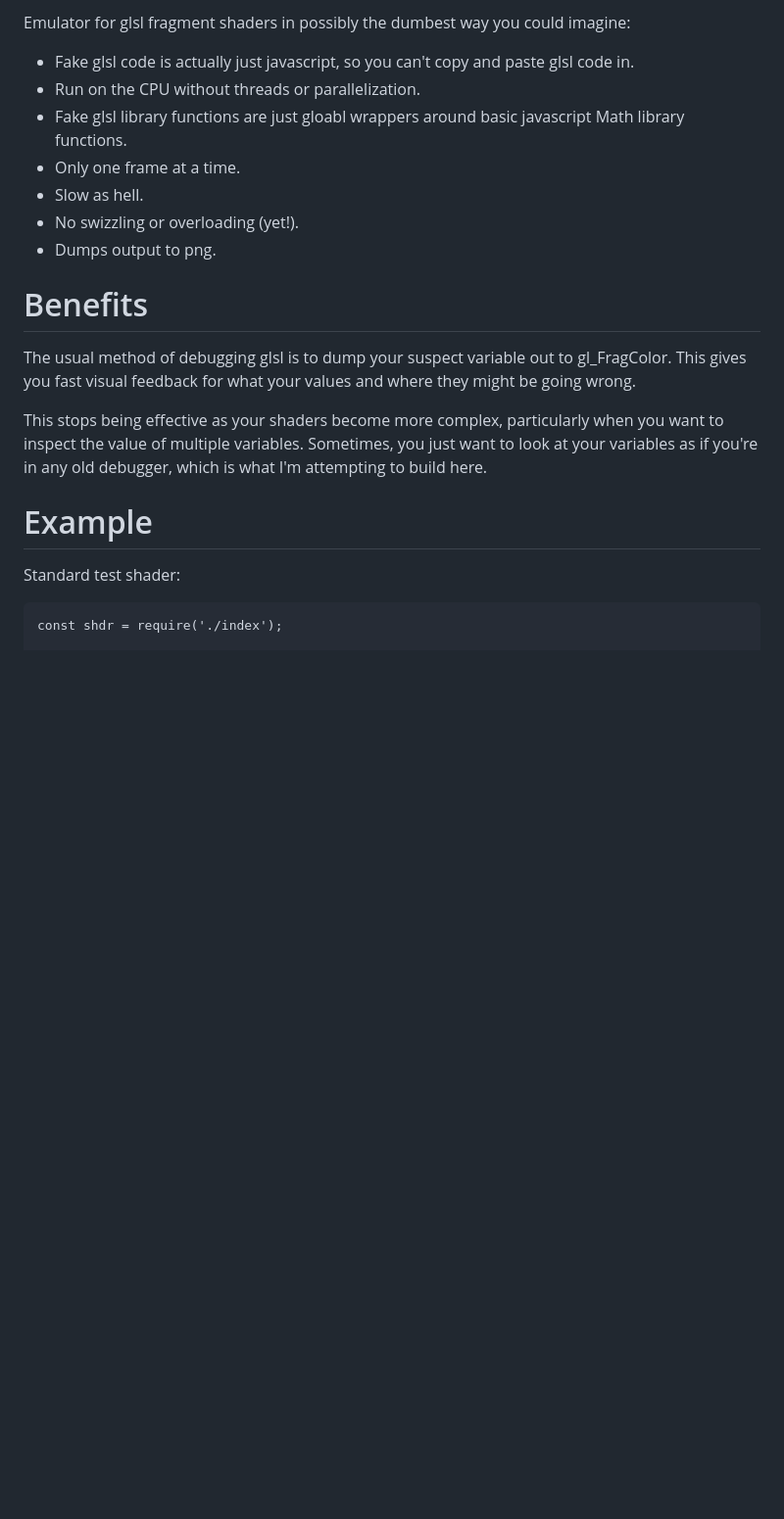
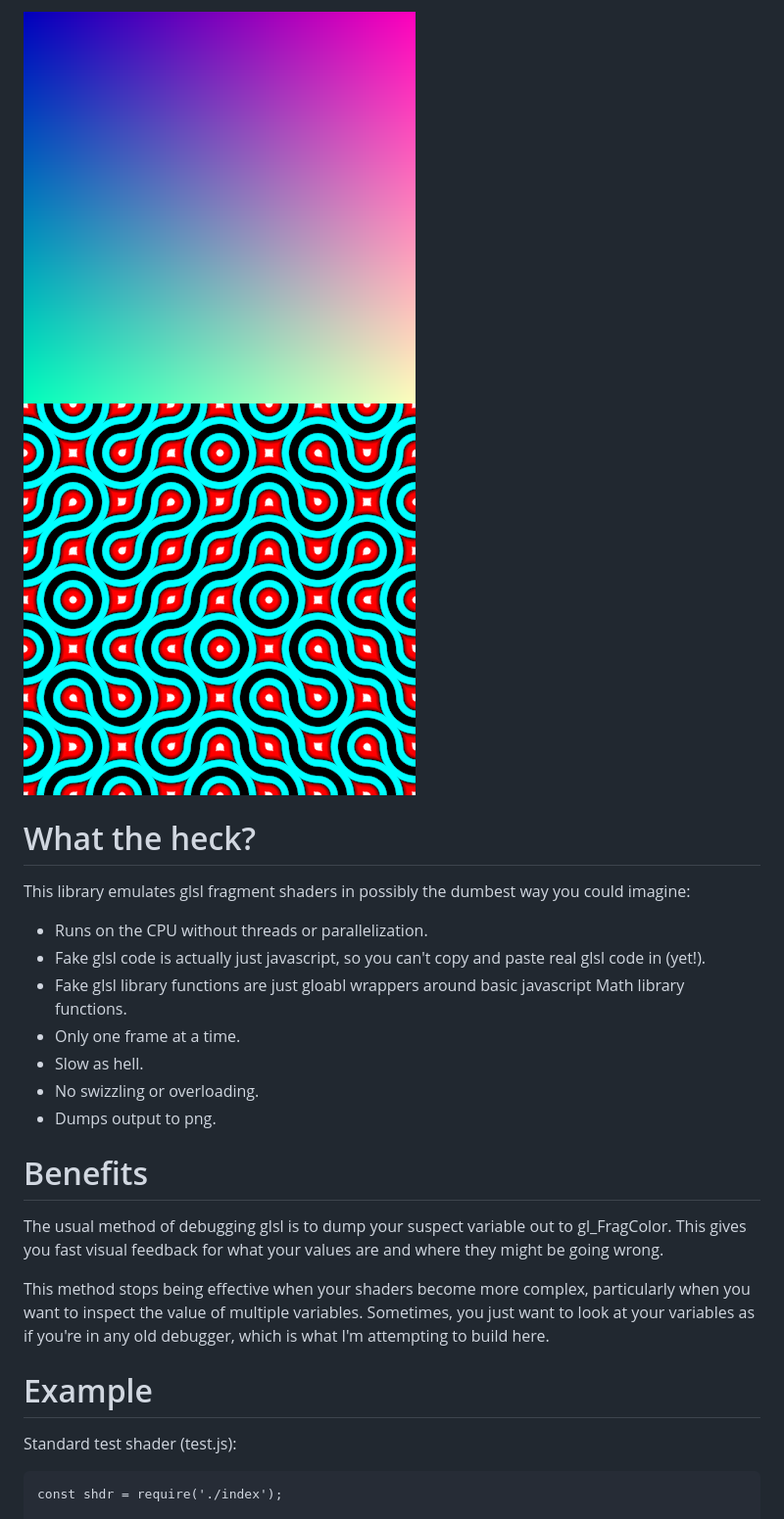
Before and after one commit to cdave1/shdr, a Markdown page: README.md, the part around the change printed below. Shown: that part at 98% size. Rendered like a GitHub page; pictures changed too: img/test.png (added), img/testPattern.png (added); blank space fills up the shorter version.

Commit message:
Better readme.

```diff
--- a/README.md
+++ b/README.md
@@ -5,23 +4,28 @@
 
-Emulator for glsl fragment shaders in possibly the dumbest way you could imagine:
-* Fake glsl code is actually just javascript, so you can't copy and paste glsl code in.
-* Run on the CPU without threads or parallelization.
+![Shader example 1](https://github.com/cdave1/shdr/raw/master/img/test.png)
+![Shader example 2](https://github.com/cdave1/shdr/raw/master/img/testPattern.png)
+
+# What the heck?
+
+This library emulates glsl fragment shaders in possibly the dumbest way you could imagine:
+* Runs on the CPU without threads or parallelization.
+* Fake glsl code is actually just javascript, so you can't copy and paste real glsl code in (yet!).
 * Fake glsl library functions are just gloabl wrappers around basic javascript Math library functions.
 * Only one frame at a time.
 * Slow as hell.
-* No swizzling or overloading (yet!).
+* No swizzling or overloading.
 * Dumps output to png.
 
 # Benefits
 
-The usual method of debugging glsl is to dump your suspect variable out to gl_FragColor.  This gives you fast visual feedback for what your values and where they might be going wrong.
+The usual method of debugging glsl is to dump your suspect variable out to gl_FragColor.  This gives you fast visual feedback for what your values are and where they might be going wrong.
 
-This stops being effective as your shaders become more complex, particularly when you want to inspect the value of multiple variables.  Sometimes, you just want to look at your variables as if you're in any old debugger, which is what I'm attempting to build here.
+This method stops being effective when your shaders become more complex, particularly when you want to inspect the value of multiple variables.  Sometimes, you just want to look at your variables as if you're in any old debugger, which is what I'm attempting to build here.
 
 
 # Example
 
-Standard test shader:
+Standard test shader (test.js):
 
     const shdr = require('./index');
 
```
Also changed, not shown: other parts of README.md (+9 -2 lines), test.png, 3 other files.
